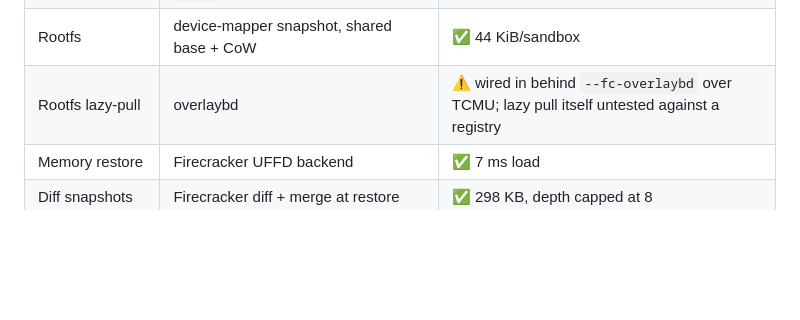
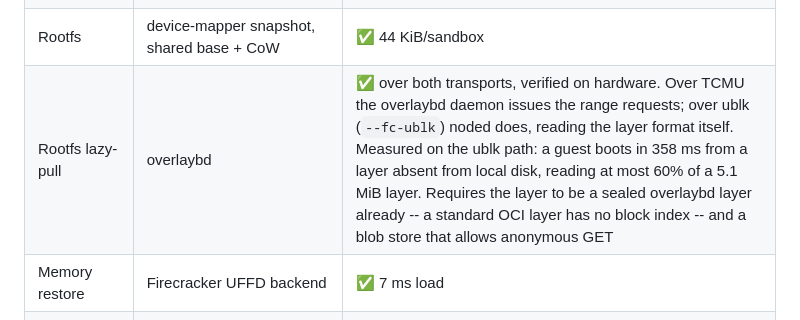
Before and after one commit to garysng/bean, a Markdown page: docs/tech-stack.md, the part around the change. GitHub-like rendering; blank space fills up the shorter version.

```diff
--- a/docs/tech-stack.md
+++ b/docs/tech-stack.md
@@ -1051,7 +1051,7 @@ choose the technology.
 | Container tiers | runc / gVisor | ✅ noded drives the OCI runtime directly, no containerd |
 | Dev/CI tier | `local` process tree, no isolation | ✅ |
 | Rootfs | device-mapper snapshot, shared base + CoW | ✅ 44 KiB/sandbox |
-| Rootfs lazy-pull | overlaybd | ⚠️ wired in behind `--fc-overlaybd` over TCMU; lazy pull itself untested against a registry |
+| Rootfs lazy-pull | overlaybd | ✅ over both transports, verified on hardware. Over TCMU the overlaybd daemon issues the range requests; over ublk (`--fc-ublk`) noded does, reading the layer format itself. Measured on the ublk path: a guest boots in 358 ms from a layer absent from local disk, reading at most 60% of a 5.1 MiB layer. Requires the layer to be a sealed overlaybd layer already -- a standard OCI layer has no block index -- and a blob store that allows anonymous GET |
 | Memory restore | Firecracker UFFD backend | ✅ 7 ms load |
 | Diff snapshots | Firecracker diff + merge at restore | ✅ 298 KB, depth capped at 8 |
 | `--track-dirty-pages` | | ⚠️ implemented, off by default, overhead unmeasured |
```
Also changed, not shown: docs/zh/tech-stack.md (+1 -1 lines).
